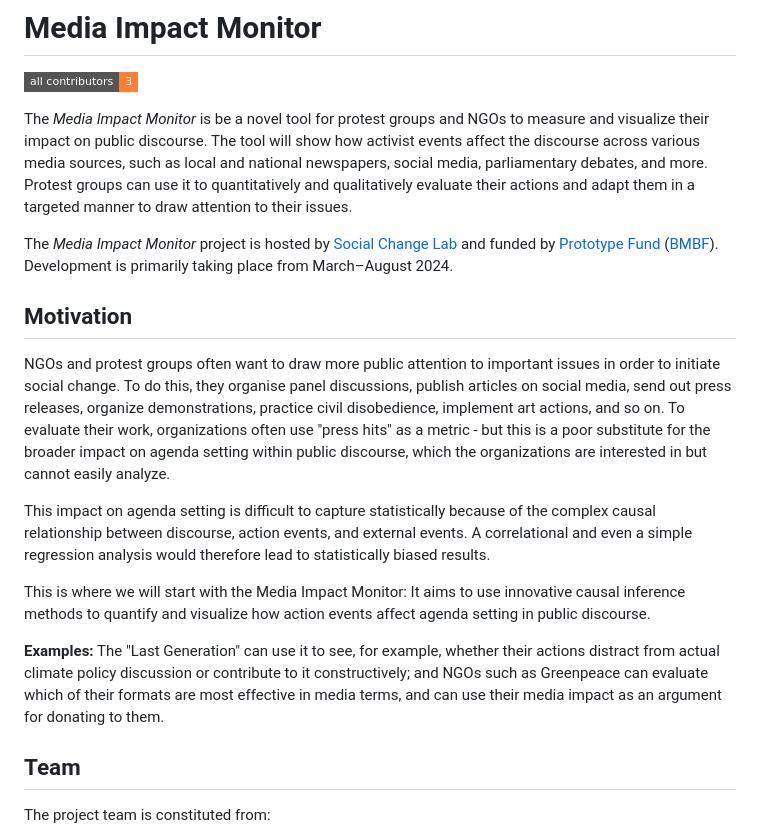
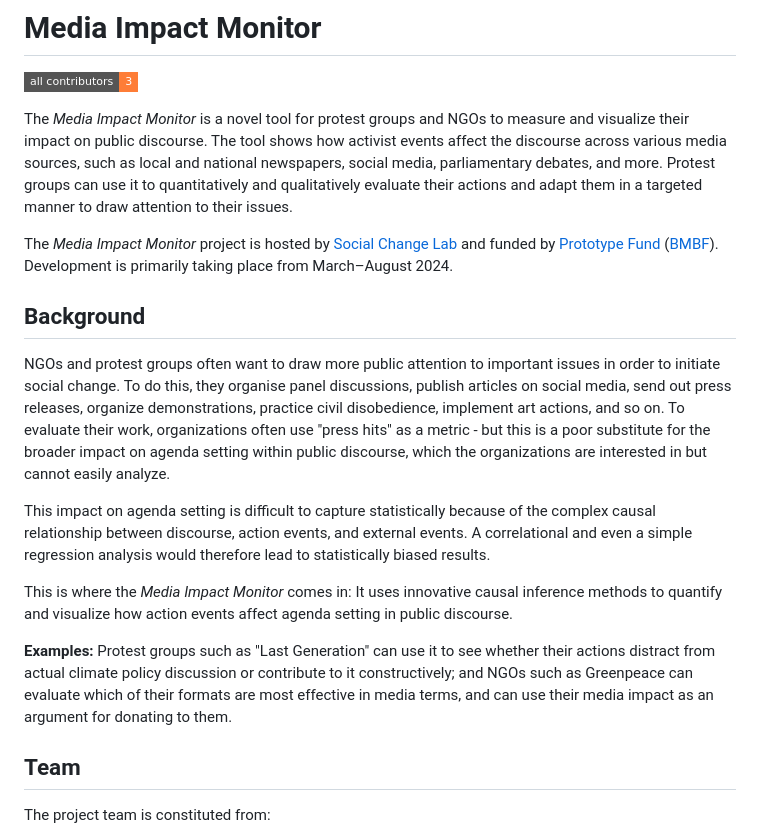
Before and after one commit to SocialChangeLab/media-impact-monitor, a Markdown page: README.md, the part around the change. Drawn GitHub-style; badges without logos.

Commit message:
docs(README.md): minor content adjustment
so that it matches the website

```diff
--- a/README.md
+++ b/README.md
@@ -10,19 +10,19 @@
 
 <!-- ALL-CONTRIBUTORS-BADGE:END -->
 
-The _Media Impact Monitor_ is be a novel tool for protest groups and NGOs to measure and visualize their impact on public discourse. The tool will show how activist events affect the discourse across various media sources, such as local and national newspapers, social media, parliamentary debates, and more. Protest groups can use it to quantitatively and qualitatively evaluate their actions and adapt them in a targeted manner to draw attention to their issues.
+The _Media Impact Monitor_ is a novel tool for protest groups and NGOs to measure and visualize their impact on public discourse. The tool shows how activist events affect the discourse across various media sources, such as local and national newspapers, social media, parliamentary debates, and more. Protest groups can use it to quantitatively and qualitatively evaluate their actions and adapt them in a targeted manner to draw attention to their issues.
 
 The _Media Impact Monitor_ project is hosted by [Social Change Lab](http://socialchangelab.org/) and funded by [Prototype Fund](https://prototypefund.de/en/) ([BMBF](https://www.bmbf.de/bmbf/de/home/home_node.html)). Development is primarily taking place from March–August 2024.
 
-## Motivation
+## Background
 
 NGOs and protest groups often want to draw more public attention to important issues in order to initiate social change. To do this, they organise panel discussions, publish articles on social media, send out press releases, organize demonstrations, practice civil disobedience, implement art actions, and so on. To evaluate their work, organizations often use "press hits" as a metric - but this is a poor substitute for the broader impact on agenda setting within public discourse, which the organizations are interested in but cannot easily analyze.
 
 This impact on agenda setting is difficult to capture statistically because of the complex causal relationship between discourse, action events, and external events. A correlational and even a simple regression analysis would therefore lead to statistically biased results.
 
-This is where we will start with the Media Impact Monitor: It aims to use innovative causal inference methods to quantify and visualize how action events affect agenda setting in public discourse.
+This is where the _Media Impact Monitor_ comes in: It uses innovative causal inference methods to quantify and visualize how action events affect agenda setting in public discourse.
 
-**Examples:** The "Last Generation" can use it to see, for example, whether their actions distract from actual climate policy discussion or contribute to it constructively; and NGOs such as Greenpeace can evaluate which of their formats are most effective in media terms, and can use their media impact as an argument for donating to them.
+**Examples:** Protest groups such as "Last Generation" can use it to see whether their actions distract from actual climate policy discussion or contribute to it constructively; and NGOs such as Greenpeace can evaluate which of their formats are most effective in media terms, and can use their media impact as an argument for donating to them.
 
 ## Team
 
```
